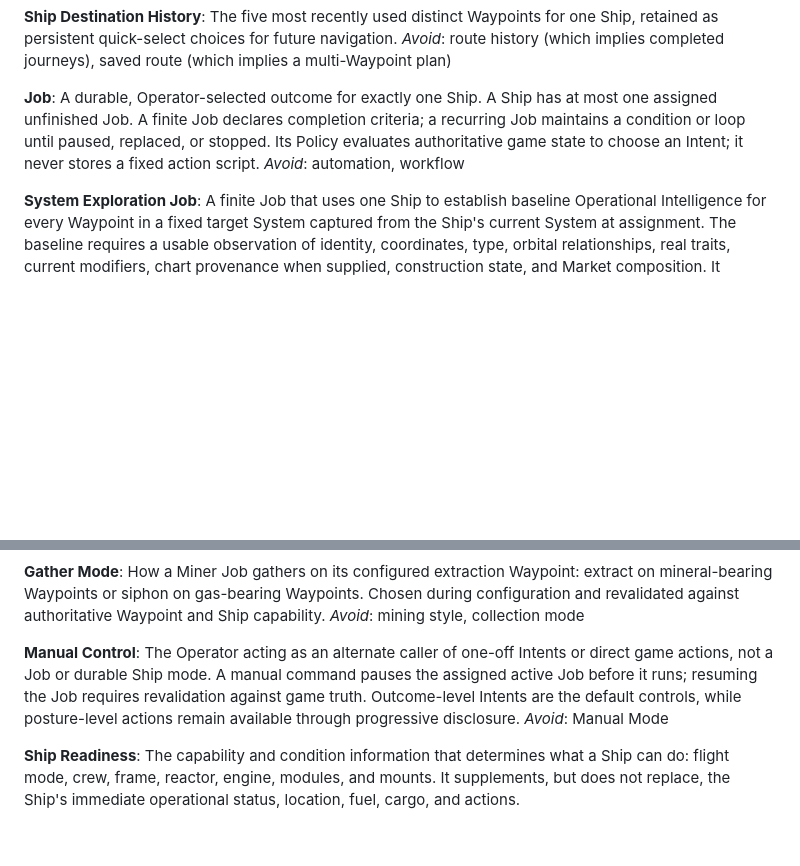
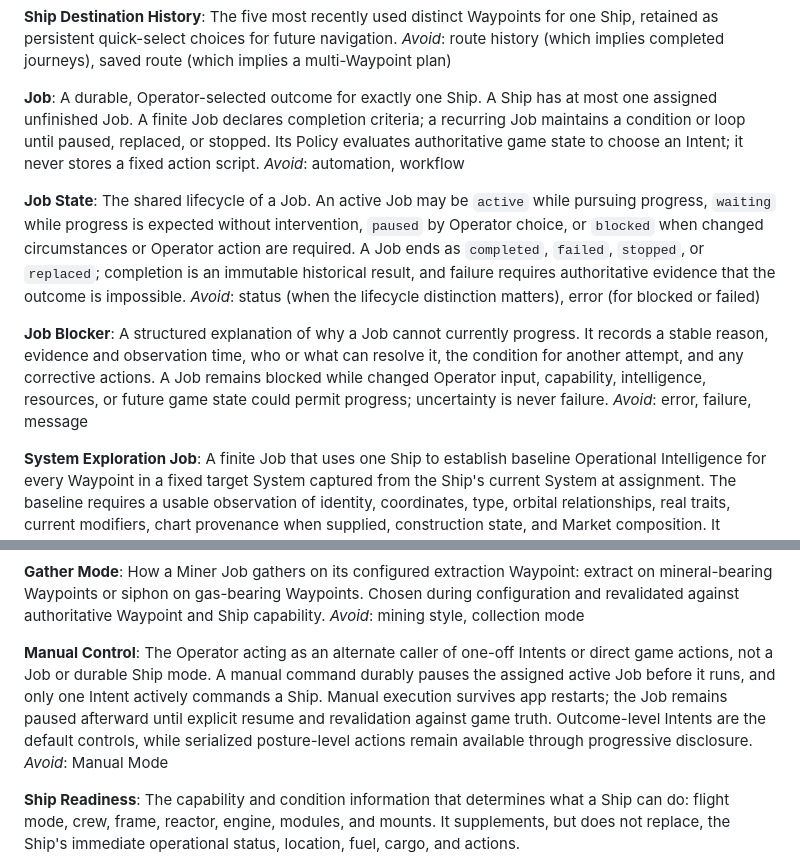
Before and after one commit to bturney/spacetraders, a Markdown page: CONTEXT.md, 2 parts joined by grey strips. Drawn GitHub-style; blank space fills up the shorter version.

Commit message:
Define intervention and recovery domain language

```diff
--- a/CONTEXT.md
+++ b/CONTEXT.md
@@ -102,6 +102,14 @@ _Avoid_: route history (which implies completed journeys), saved route (which im
 A durable, Operator-selected outcome for exactly one Ship. A Ship has at most one assigned unfinished Job. A finite Job declares completion criteria; a recurring Job maintains a condition or loop until paused, replaced, or stopped. Its Policy evaluates authoritative game state to choose an Intent; it never stores a fixed action script.
 _Avoid_: automation, workflow
 
+**Job State**:
+The shared lifecycle of a Job. An active Job may be `active` while pursuing progress, `waiting` while progress is expected without intervention, `paused` by Operator choice, or `blocked` when changed circumstances or Operator action are required. A Job ends as `completed`, `failed`, `stopped`, or `replaced`; completion is an immutable historical result, and failure requires authoritative evidence that the outcome is impossible.
+_Avoid_: status (when the lifecycle distinction matters), error (for blocked or failed)
+
+**Job Blocker**:
+A structured explanation of why a Job cannot currently progress. It records a stable reason, evidence and observation time, who or what can resolve it, the condition for another attempt, and any corrective actions. A Job remains blocked while changed Operator input, capability, intelligence, resources, or future game state could permit progress; uncertainty is never failure.
+_Avoid_: error, failure, message
+
 **System Exploration Job**:
 A finite Job that uses one Ship to establish baseline Operational Intelligence for every Waypoint in a fixed target System captured from the Ship's current System at assignment. The baseline requires a usable observation of identity, coordinates, type, orbital relationships, real traits, current modifiers, chart provenance when supplied, construction state, and Market composition. It acquires facts rather than following an exhaustive itinerary, opportunistically retains live Market Listings and other decision-specific volatile observations without making them completion requirements, and blocks with explicit unresolved coverage when no acquisition path remains.
 _Avoid_: Explorer, System Survey Job
@@ -143,7 +151,7 @@ How a Miner Job gathers on its configured extraction Waypoint: extract on minera
 _Avoid_: mining style, collection mode
 
 **Manual Control**:
-The Operator acting as an alternate caller of one-off Intents or direct game actions, not a Job or durable Ship mode. A manual command pauses the assigned active Job before it runs; resuming the Job requires revalidation against game truth. Outcome-level Intents are the default controls, while posture-level actions remain available through progressive disclosure.
+The Operator acting as an alternate caller of one-off Intents or direct game actions, not a Job or durable Ship mode. A manual command durably pauses the assigned active Job before it runs, and only one Intent actively commands a Ship. Manual execution survives app restarts; the Job remains paused afterward until explicit resume and revalidation against game truth. Outcome-level Intents are the default controls, while serialized posture-level actions remain available through progressive disclosure.
 _Avoid_: Manual Mode
 
 **Ship Readiness**:
```
